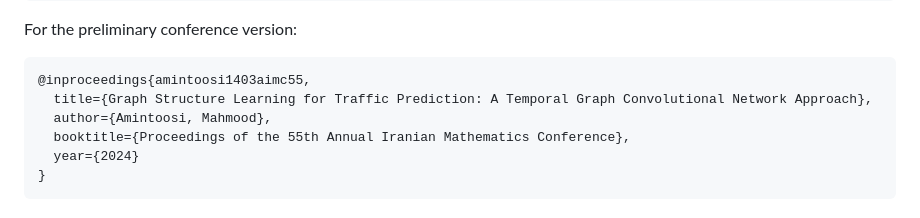
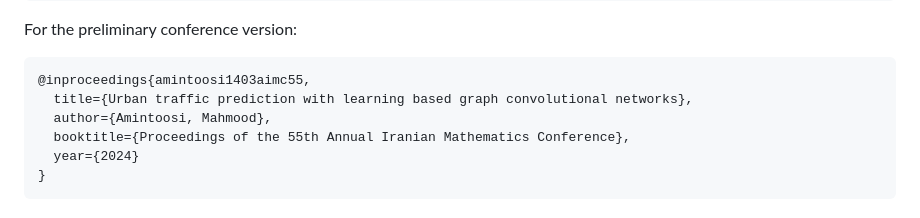
Before and after one commit to mamintoosi/TGCN-GSL-PyTorch, a Markdown page: README.md, the part around the change. Rendered like a GitHub page.

````diff
--- a/README.md
+++ b/README.md
@@ -214,7 +214,7 @@ For the preliminary conference version:
 
 ```bibtex
 @inproceedings{amintoosi1403aimc55,
-  title={Graph Structure Learning for Traffic Prediction: A Temporal Graph Convolutional Network Approach},
+  title={Urban traffic prediction with learning based graph convolutional networks},
   author={Amintoosi, Mahmood},
   booktitle={Proceedings of the 55th Annual Iranian Mathematics Conference},
   year={2024}
````
